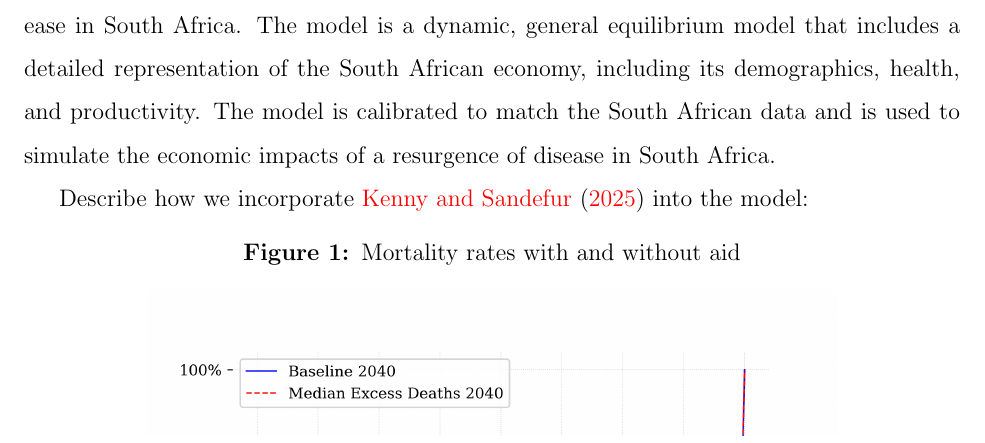
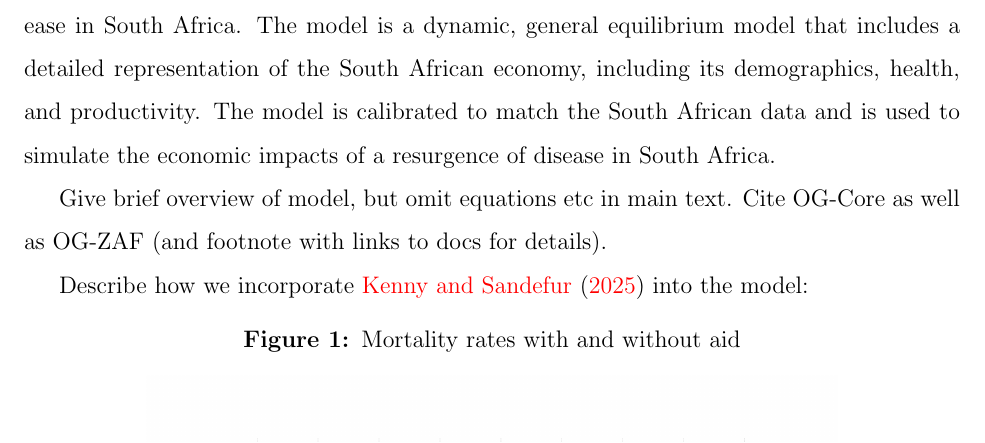
Before and after one commit to rickecon/CostOfDisease, a LaTeX paper (writing/main.tex): part of page 2 of 4 before the commit and part of page 2 of 5 after it, cut so that both start at the same text. Compiled offline with pdfLaTeX.

Commit message:
minor updates

```diff
--- a/writing/main.tex
+++ b/writing/main.tex
@@ -108,6 +108,8 @@ Background on aid to SA and their history of disease.  Cite \cite{KS2025} on cos
 \section{Methodology}\label{SecMethod}
 
 We use the OG-ZAF model (cite it) to estimate the economic costs of a resurgence of disease in South Africa.  The model is a dynamic, general equilibrium model that includes a detailed representation of the South African economy, including its demographics, health, and productivity.  The model is calibrated to match the South African data and is used to simulate the economic impacts of a resurgence of disease in South Africa.
+
+Give brief overview of model, but omit equations etc in main text.  Cite OG-Core as well as OG-ZAF (and footnote with links to docs for details).
 
 Describe how we incorporate \cite{KS2025} into the model:
 
```
Also changed, not shown: writing/main.pdf, writing/main.tex (2 more changed lines).
